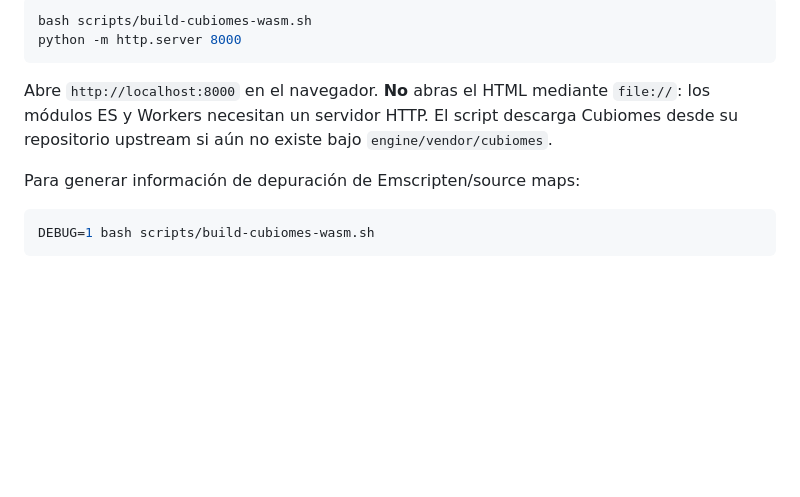
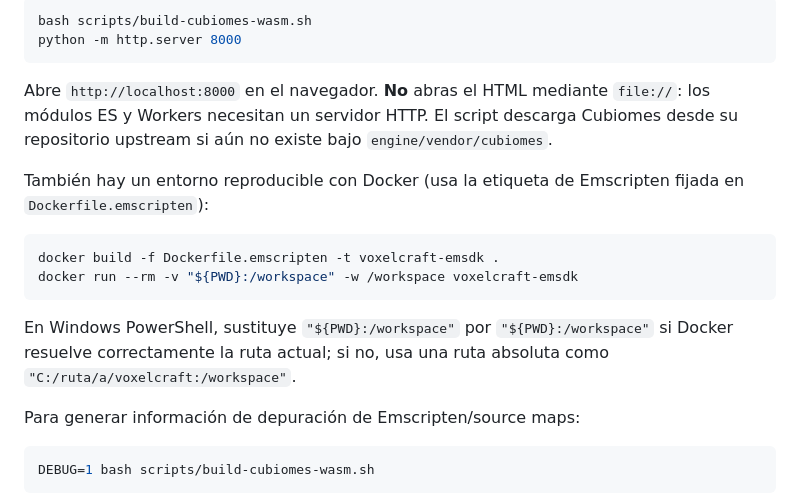
Before and after one commit to arnal333/voxelcraft, a Markdown page: README.md, the part around the change. Drawn GitHub-style; blank space fills up the shorter version.

Commit message:
Document reproducible Docker build for Cubiomes WebAssembly

````diff
--- a/README.md
+++ b/README.md
@@ -29,6 +29,15 @@ python -m http.server 8000
 
 Abre `http://localhost:8000` en el navegador. **No** abras el HTML mediante `file://`: los módulos ES y Workers necesitan un servidor HTTP. El script descarga Cubiomes desde su repositorio upstream si aún no existe bajo `engine/vendor/cubiomes`.
 
+También hay un entorno reproducible con Docker (usa la etiqueta de Emscripten fijada en `Dockerfile.emscripten`):
+
+```bash
+docker build -f Dockerfile.emscripten -t voxelcraft-emsdk .
+docker run --rm -v "${PWD}:/workspace" -w /workspace voxelcraft-emsdk
+```
+
+En Windows PowerShell, sustituye `"${PWD}:/workspace"` por `"${PWD}:/workspace"` si Docker resuelve correctamente la ruta actual; si no, usa una ruta absoluta como `"C:/ruta/a/voxelcraft:/workspace"`.
+
 Para generar información de depuración de Emscripten/source maps:
 
 ```bash
````
